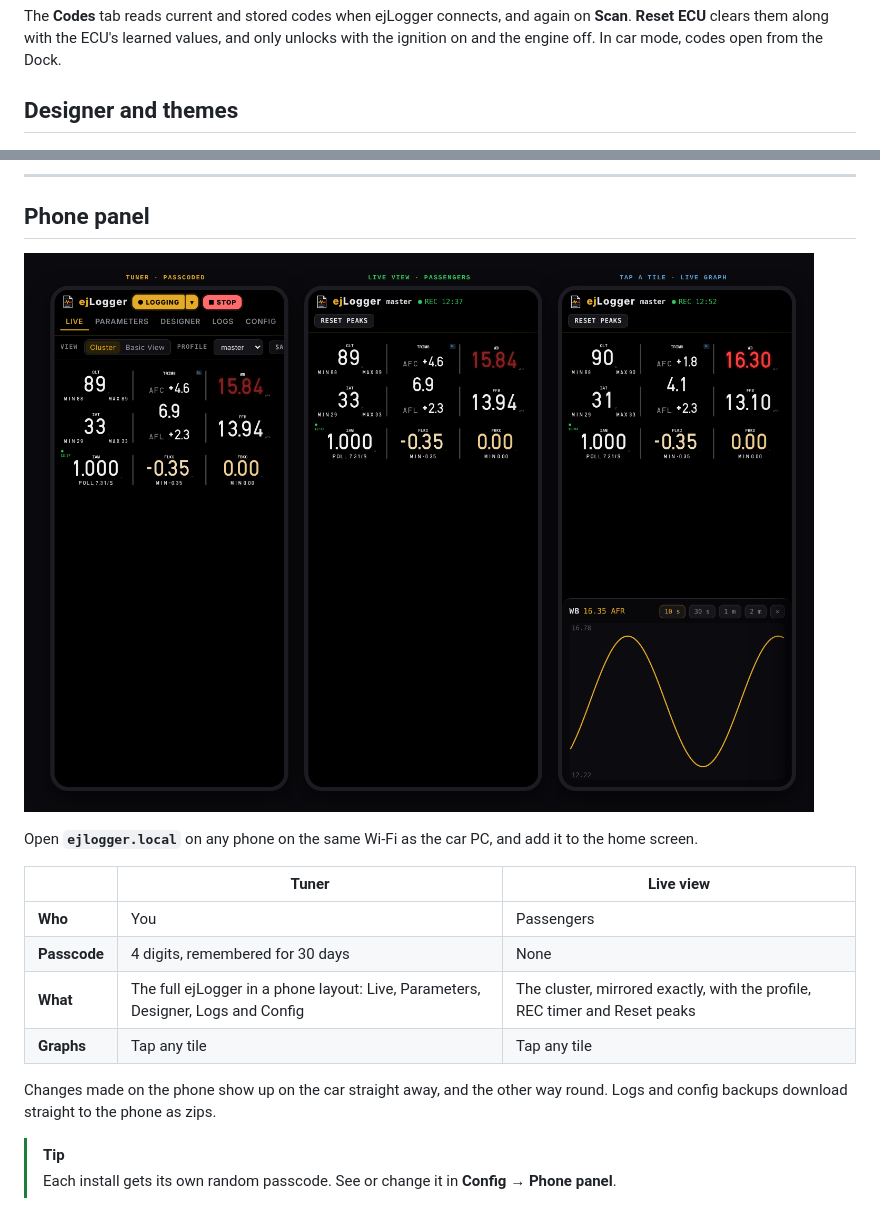
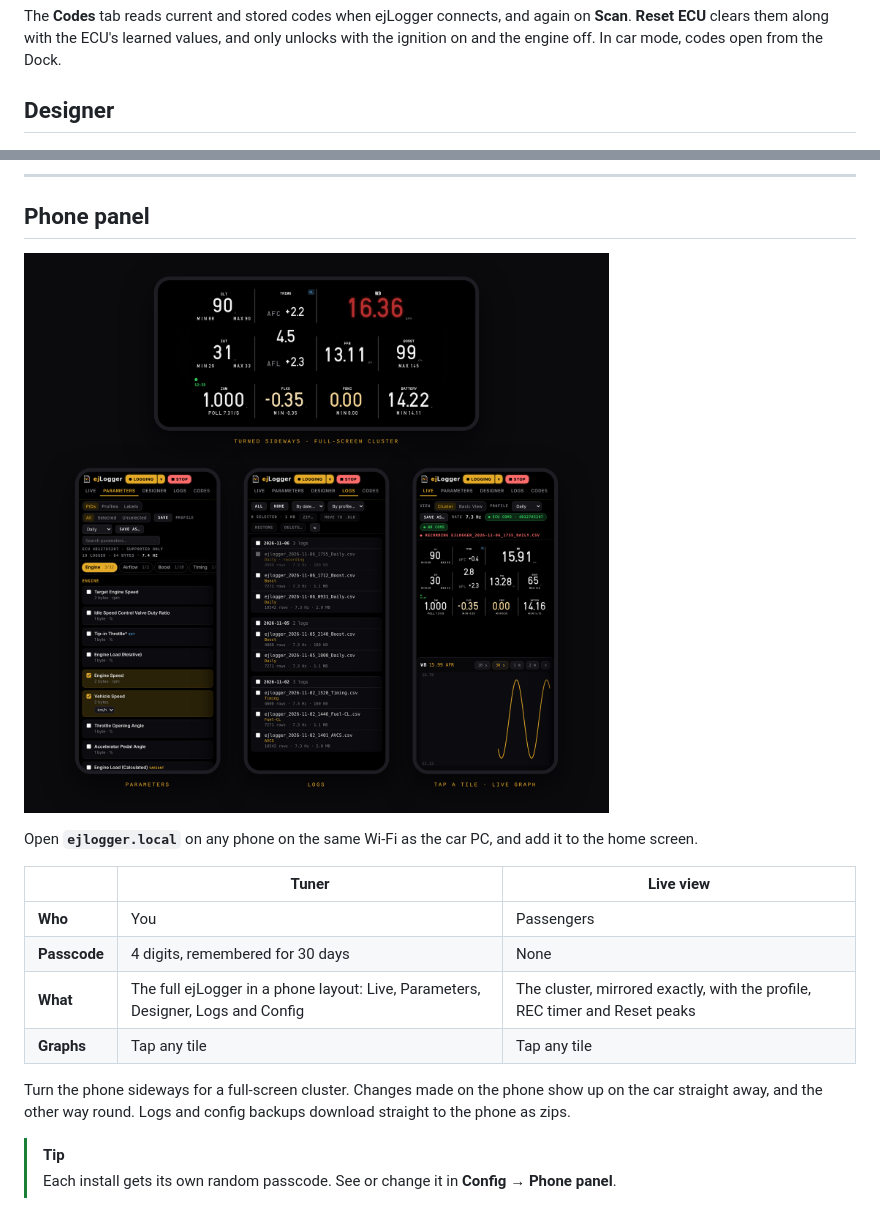
Before and after one commit to lupeloop/ejStudio, a Markdown page: README.md, 2 parts joined by grey strips. Drawn GitHub-style; pictures changed too: docs/img/phone_panel.png.

```diff
--- a/README.md
+++ b/README.md
@@ -133,7 +133,7 @@ A complete Subaru SSM logger, cluster and log manager built into ejStudio. Watch
 
 The **Codes** tab reads current and stored codes when ejLogger connects, and again on **Scan**. **Reset ECU** clears them along with the ECU's learned values, and only unlocks with the ignition on and the engine off. In car mode, codes open from the Dock.
 
-## Designer and themes
+## Designer
 ![ejLogger Designer](docs/img/logger_designer.png)
 
 Lay out the cluster for each profile: click a tile to style it and size it (Wide, Tall, Hero or Banner), drag to reorder, add or remove gauges and pick the grid.
@@ -187,7 +183,7 @@ Open **`ejlogger.local`** on any phone on the same Wi-Fi as the car PC, and add
 | **What** | The full ejLogger in a phone layout: Live, Parameters, Designer, Logs and Config | The cluster, mirrored exactly, with the profile, REC timer and Reset peaks |
 | **Graphs** | Tap any tile | Tap any tile |
 
-Changes made on the phone show up on the car straight away, and the other way round. Logs and config backups download straight to the phone as zips.
+Turn the phone sideways for a full-screen cluster. Changes made on the phone show up on the car straight away, and the other way round. Logs and config backups download straight to the phone as zips.
 
 > [!TIP]
 > Each install gets its own random passcode. See or change it in **Config → Phone panel**.
```
Also changed, not shown: other parts of README.md (+0 -4 lines), docs/img/logger_themes.png (deleted), 2 other files.
